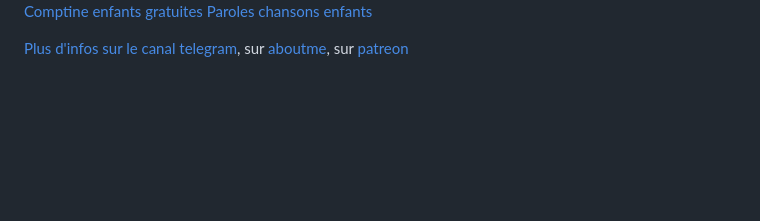
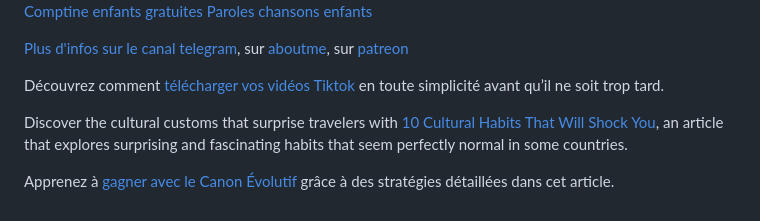
Before and after one commit to dualmedia/agenceweb, a Markdown page: README.md, the part around the change. GitHub-like rendering; blank space fills up the shorter version.

```diff
--- a/README.md
+++ b/README.md
@@ -40,3 +40,9 @@ Nos dernières créations :
 <a href="https://www.paroles-chansons-enfants.com/" target="_blank">Paroles chansons enfants</a>
 
 <a href="https://t.me/s/agence_web_dualmedia" target="_blank">Plus d'infos sur le canal telegram</a>, sur <a href="https://about.me/dualmedia" target="_blank">aboutme</a>, sur <a href="https://www.patreon.com/agencewebparisdualmedia" target="_blank">patreon</a>
+
+Découvrez comment <a href="https://www.valueyournetwork.com/telechargez-vos-videos-tiktok-avant-quil-ne-soit-trop-tard/">télécharger vos vidéos Tiktok</a> en toute simplicité avant qu’il ne soit trop tard.
+
+Discover the cultural customs that surprise travelers with <a href="https://www.traveltoadventures.com/10-cultural-habits-that-will-shock-you-why-do-they-seem-so-normal-abroad/">10 Cultural Habits That Will Shock You</a>, an article that explores surprising and fascinating habits that seem perfectly normal in some countries.
+
+Apprenez à <a href="https://www.dualmedia-esports.com/comment-toujours-gagner-avec-le-canon-evolutif-sur-clash-royale/">gagner avec le Canon Évolutif</a> grâce à des stratégies détaillées dans cet article.
```
